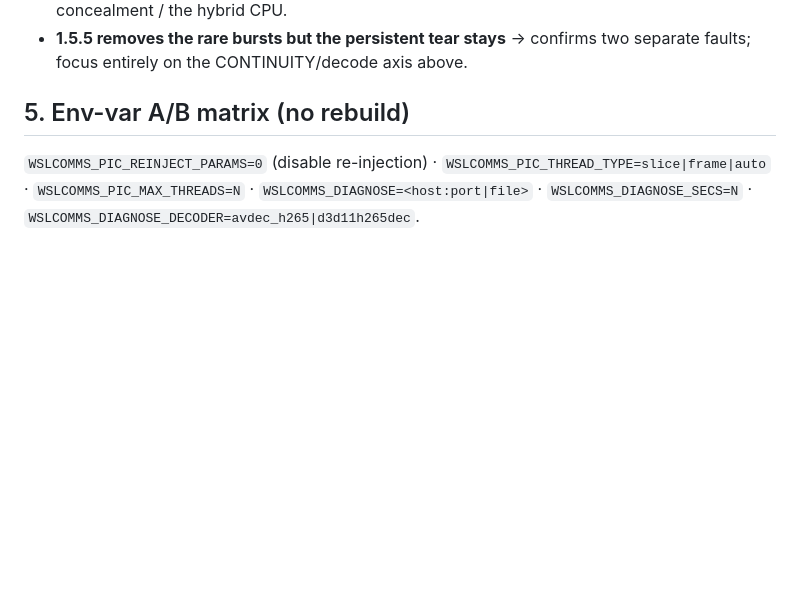
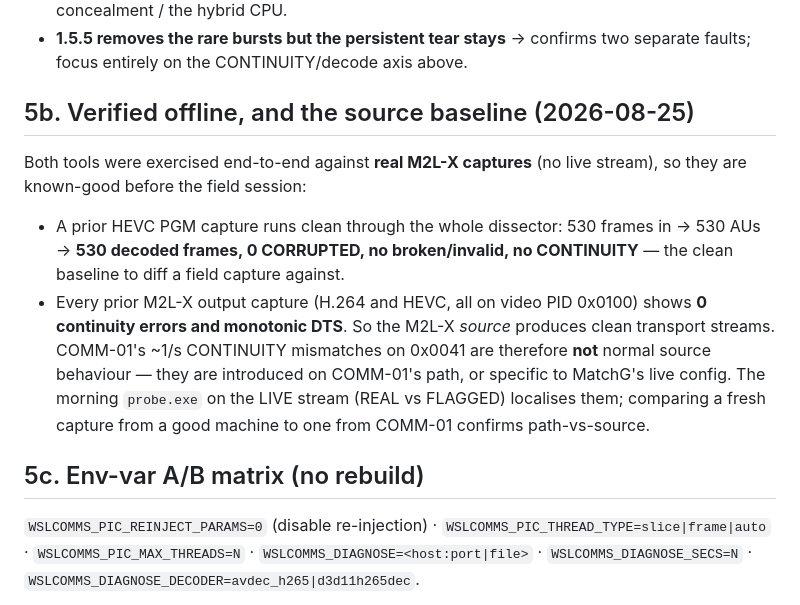
Before and after one commit to Xeue/WSL-Commentary, a Markdown page: docs/picture-diagnostics-runbook.md, the part around the change. Drawn GitHub-style; blank space fills up the shorter version.

Commit message:
Runbook: record the offline verification and the clean M2L-X source baseline
Co-Authored-By: Claude Opus 4.8 <noreply@anthropic.com>

```diff
--- a/docs/picture-diagnostics-runbook.md
+++ b/docs/picture-diagnostics-runbook.md
@@ -61,6 +61,12 @@ Target = the host:port your COMM-01 picture actually dials (MatchG: `m2lx-wslstu
 - **gstprobe cap.ts clean here** → field-CPU/timing-specific → fix space is decoder choice / concealment / the hybrid CPU.
 - **1.5.5 removes the rare bursts but the persistent tear stays** → confirms two separate faults; focus entirely on the CONTINUITY/decode axis above.
 
-## 5. Env-var A/B matrix (no rebuild)
+## 5b. Verified offline, and the source baseline (2026-08-25)
+
+Both tools were exercised end-to-end against **real M2L-X captures** (no live stream), so they are known-good before the field session:
+- A prior HEVC PGM capture runs clean through the whole dissector: 530 frames in → 530 AUs → **530 decoded frames, 0 CORRUPTED, no broken/invalid, no CONTINUITY** — the clean baseline to diff a field capture against.
+- Every prior M2L-X output capture (H.264 and HEVC, all on video PID 0x0100) shows **0 continuity errors and monotonic DTS**. So the M2L-X *source* produces clean transport streams. COMM-01's ~1/s CONTINUITY mismatches on 0x0041 are therefore **not** normal source behaviour — they are introduced on COMM-01's path, or specific to MatchG's live config. The morning `probe.exe` on the LIVE stream (REAL vs FLAGGED) localises them; comparing a fresh capture from a good machine to one from COMM-01 confirms path-vs-source.
+
+## 5c. Env-var A/B matrix (no rebuild)
 
 `WSLCOMMS_PIC_REINJECT_PARAMS=0` (disable re-injection) · `WSLCOMMS_PIC_THREAD_TYPE=slice|frame|auto` · `WSLCOMMS_PIC_MAX_THREADS=N` · `WSLCOMMS_DIAGNOSE=<host:port|file>` · `WSLCOMMS_DIAGNOSE_SECS=N` · `WSLCOMMS_DIAGNOSE_DECODER=avdec_h265|d3d11h265dec`.
```
